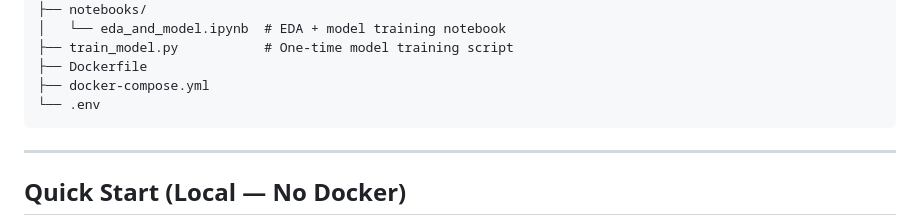
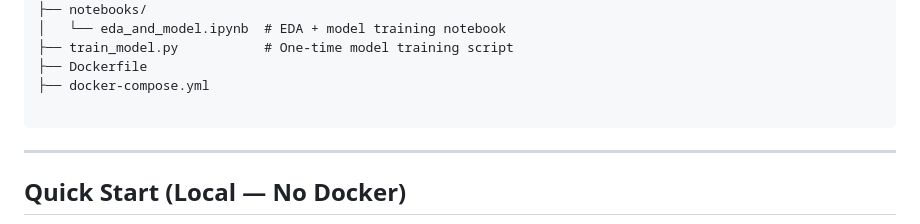
Before and after one commit to mehergcufly/Smart-Shop-AI-Engine, a Markdown page: README.md, the part around the change. Drawn GitHub-style.

````diff
--- a/README.md
+++ b/README.md
@@ -39,7 +39,7 @@ smart-shop/
 ├── train_model.py           # One-time model training script
 ├── Dockerfile
 ├── docker-compose.yml
-└── .env
+
 ```
 
 ---
````
